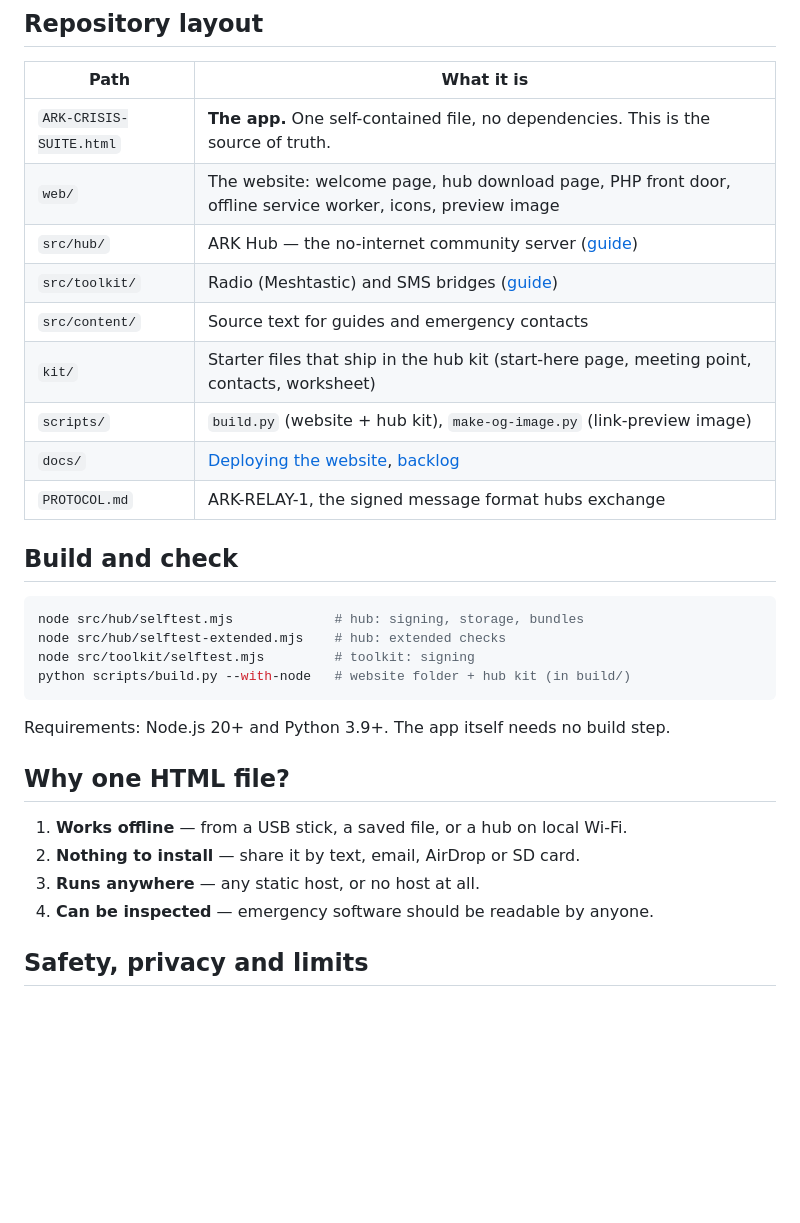
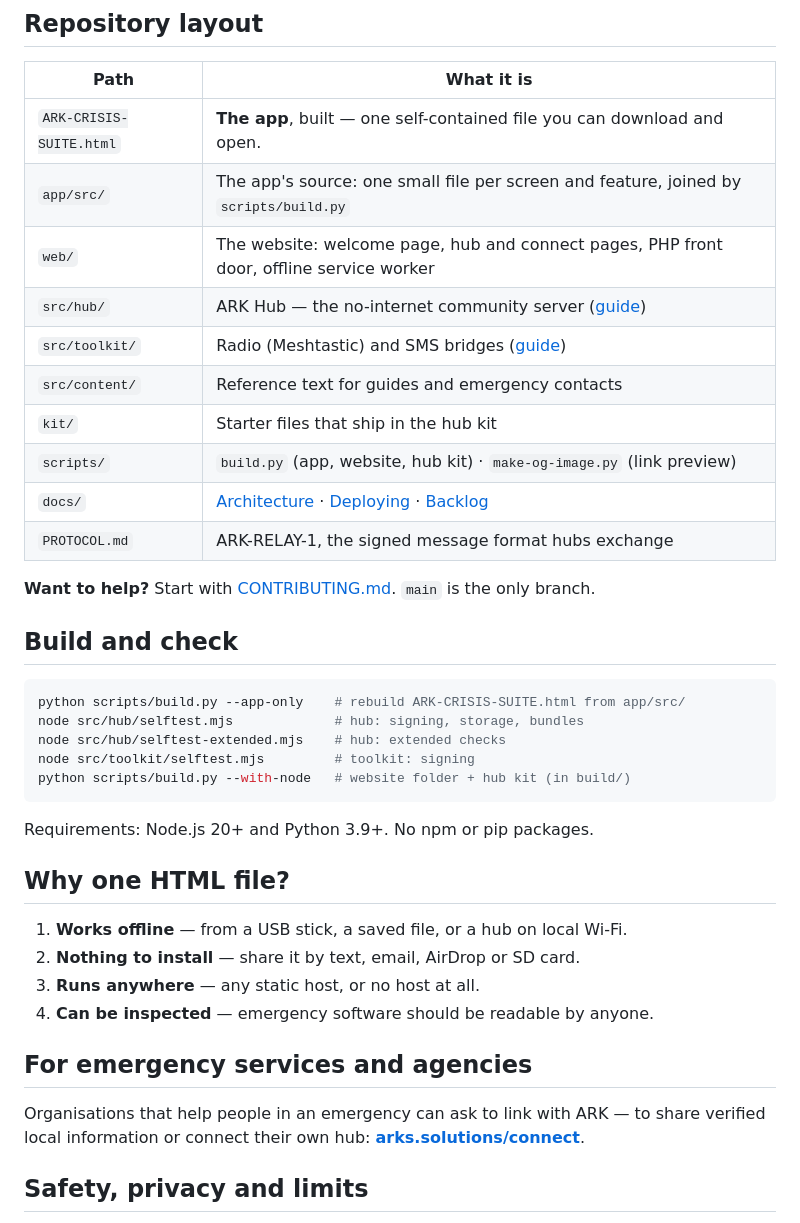
Before and after one commit to Janedear/ARK, a Markdown page: README.md, the part around one of its changes. Drawn GitHub-style; blank space fills up the shorter version.

````diff
--- a/README.md
+++ b/README.md
@@ -43,26 +46,30 @@ is a small program you start on a laptop; everyone else just types its address i
 
 | Path | What it is |
 |---|---|
-| `ARK-CRISIS-SUITE.html` | **The app.** One self-contained file, no dependencies. This is the source of truth. |
-| `web/` | The website: welcome page, hub download page, PHP front door, offline service worker, icons, preview image |
+| `ARK-CRISIS-SUITE.html` | **The app**, built — one self-contained file you can download and open. |
+| `app/src/` | The app's source: one small file per screen and feature, joined by `scripts/build.py` |
+| `web/` | The website: welcome page, hub and connect pages, PHP front door, offline service worker |
 | `src/hub/` | ARK Hub — the no-internet community server ([guide](src/hub/HUB-GUIDE.md)) |
 | `src/toolkit/` | Radio (Meshtastic) and SMS bridges ([guide](src/toolkit/README.md)) |
-| `src/content/` | Source text for guides and emergency contacts |
-| `kit/` | Starter files that ship in the hub kit (start-here page, meeting point, contacts, worksheet) |
-| `scripts/` | `build.py` (website + hub kit), `make-og-image.py` (link-preview image) |
-| `docs/` | [Deploying the website](docs/DEPLOY.md), [backlog](docs/BACKLOG.md) |
+| `src/content/` | Reference text for guides and emergency contacts |
+| `kit/` | Starter files that ship in the hub kit |
+| `scripts/` | `build.py` (app, website, hub kit) · `make-og-image.py` (link preview) |
+| `docs/` | [Architecture](docs/ARCHITECTURE.md) · [Deploying](docs/DEPLOY.md) · [Backlog](docs/BACKLOG.md) |
 | `PROTOCOL.md` | ARK-RELAY-1, the signed message format hubs exchange |
+
+**Want to help?** Start with [CONTRIBUTING.md](CONTRIBUTING.md). `main` is the only branch.
 
 ## Build and check
 
 ```bash
+python scripts/build.py --app-only    # rebuild ARK-CRISIS-SUITE.html from app/src/
 node src/hub/selftest.mjs             # hub: signing, storage, bundles
 node src/hub/selftest-extended.mjs    # hub: extended checks
 node src/toolkit/selftest.mjs         # toolkit: signing
 python scripts/build.py --with-node   # website folder + hub kit (in build/)
 ```
 
-Requirements: Node.js 20+ and Python 3.9+. The app itself needs no build step.
+Requirements: Node.js 20+ and Python 3.9+. No npm or pip packages.
 
 ## Why one HTML file?
 
@@ -70,6 +77,11 @@ Requirements: Node.js 20+ and Python 3.9+. The app itself needs no build step.
 2. **Nothing to install** — share it by text, email, AirDrop or SD card.
 3. **Runs anywhere** — any static host, or no host at all.
 4. **Can be inspected** — emergency software should be readable by anyone.
+
+## For emergency services and agencies
+
+Organisations that help people in an emergency can ask to link with ARK — to share verified local
+information or connect their own hub: **[arks.solutions/connect](https://arks.solutions/connect)**.
 
 ## Safety, privacy and limits
 
````
Also changed, not shown: other parts of README.md (+6 -3 lines), .github/ISSUE_TEMPLATE/bug_report.md (added, +17 -0 lines), .github/ISSUE_TEMPLATE/improvement.md (added, +11 -0 lines), .github/pull_request_template.md (added, +12 -0 lines), CHANGELOG.md (+15 -3 lines), CONTRIBUTING.md (added, +94 -0 lines), docs/ARCHITECTURE.md (added, +90 -0 lines), docs/DEPLOY.md (+5 -2 lines), web/og-image.png, 9 other files.
